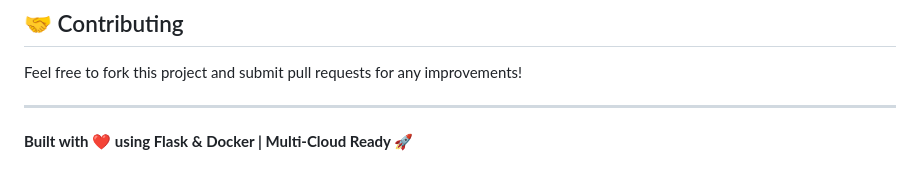
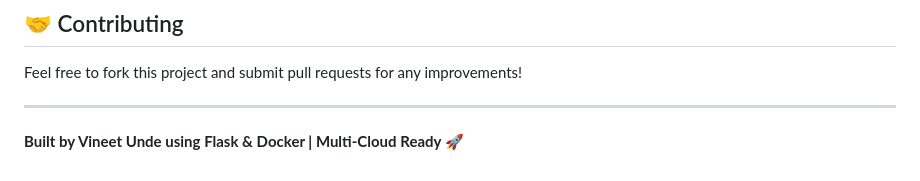
Before and after one commit to VineetC137/Basic-Docker-Flask-Webapp, a Markdown page: README.md, the part around the change. Rendered like a GitHub page.

Commit message:
Update author name in README

```diff
--- a/README.md
+++ b/README.md
@@ -255,4 +255,4 @@ Feel free to fork this project and submit pull requests for any improvements!
 
 ---
 
-**Built with ❤️ using Flask & Docker | Multi-Cloud Ready 🚀**
+**Built by Vineet Unde using Flask & Docker | Multi-Cloud Ready 🚀**
```
